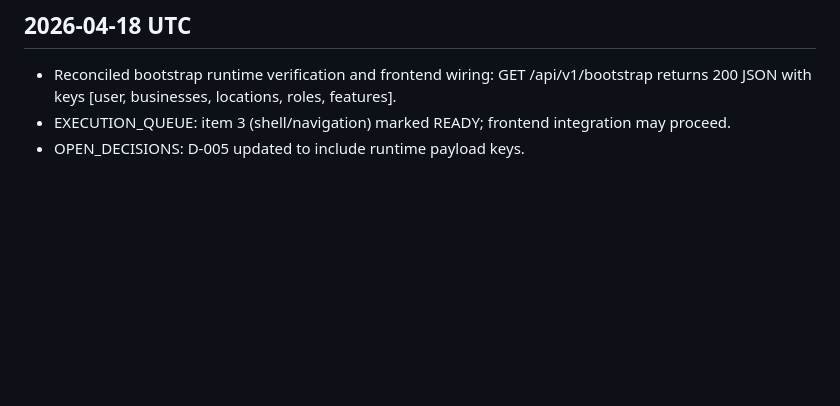
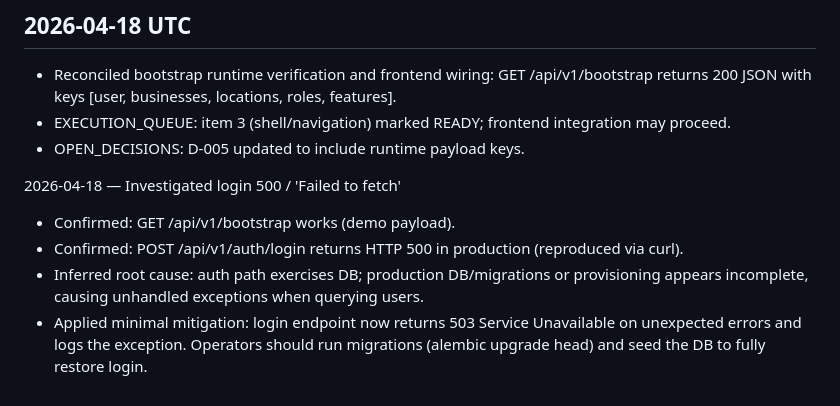
Before and after one commit to hn3tdevops-jpg/Workforce-Console, a Markdown page: PROGRESS_REPORT.md, the part around the change. Drawn GitHub-style; blank space fills up the shorter version.

Commit message:
fix(auth): return 503 when DB errors during login\n\nMitigation: convert unexpected DB/auth errors to 503 with safe message; operators should run migrations/seed in production.\n\nCo-authored-by: Copilot <223556219+Copilot@users.noreply.github.com>

```diff
--- a/PROGRESS_REPORT.md
+++ b/PROGRESS_REPORT.md
@@ -495,3 +495,9 @@ Scanning the repository to discover existing frontend docs and state files
 - Reconciled bootstrap runtime verification and frontend wiring: GET /api/v1/bootstrap returns 200 JSON with keys [user, businesses, locations, roles, features].
 - EXECUTION_QUEUE: item 3 (shell/navigation) marked READY; frontend integration may proceed.
 - OPEN_DECISIONS: D-005 updated to include runtime payload keys.
+
+2026-04-18 — Investigated login 500 / 'Failed to fetch'
+- Confirmed: GET /api/v1/bootstrap works (demo payload).
+- Confirmed: POST /api/v1/auth/login returns HTTP 500 in production (reproduced via curl).
+- Inferred root cause: auth path exercises DB; production DB/migrations or provisioning appears incomplete, causing unhandled exceptions when querying users.
+- Applied minimal mitigation: login endpoint now returns 503 Service Unavailable on unexpected errors and logs the exception. Operators should run migrations (alembic upgrade head) and seed the DB to fully restore login.
```
